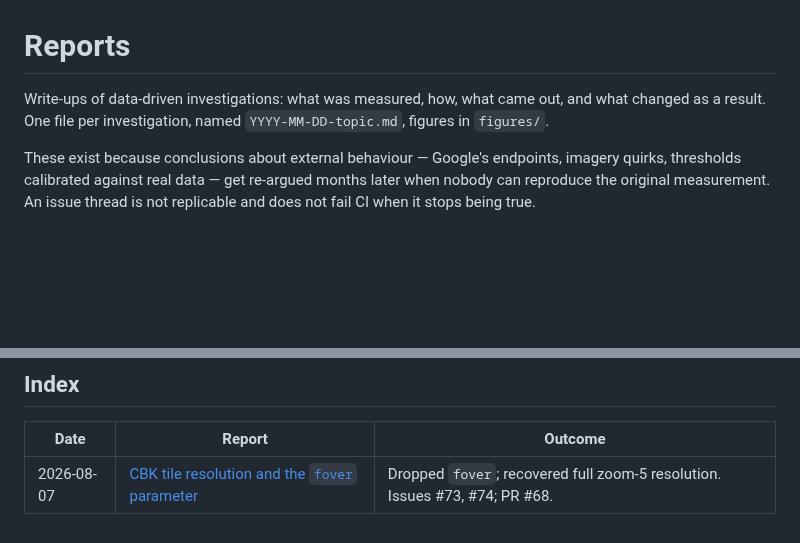
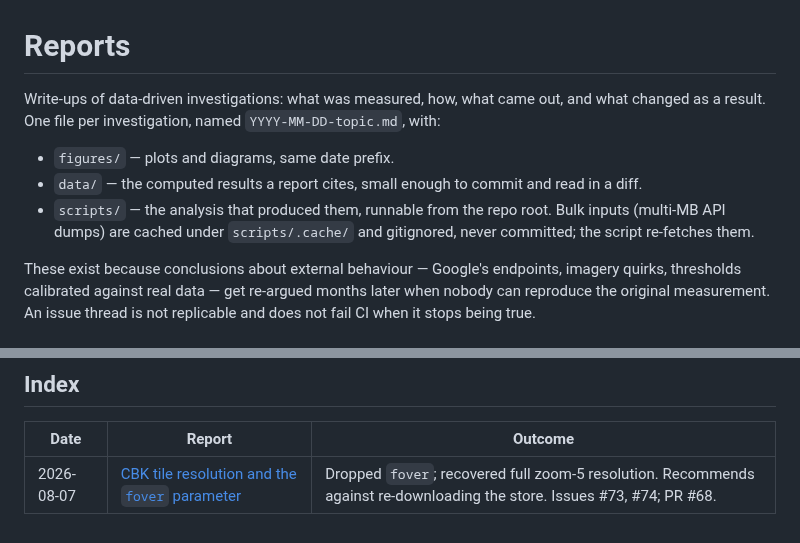
Before and after one commit to ProjectSidewalk/sidewalk-panorama-tools, a Markdown page: reports/README.md, 2 parts joined by grey strips. Rendered like a GitHub page; blank space fills up the shorter version.

```diff
--- a/reports/README.md
+++ b/reports/README.md
@@ -1,7 +1,12 @@
 # Reports
 
 Write-ups of data-driven investigations: what was measured, how, what came out, and what changed as a
-result. One file per investigation, named `YYYY-MM-DD-topic.md`, figures in `figures/`.
+result. One file per investigation, named `YYYY-MM-DD-topic.md`, with:
+
+* `figures/` — plots and diagrams, same date prefix.
+* `data/` — the computed results a report cites, small enough to commit and read in a diff.
+* `scripts/` — the analysis that produced them, runnable from the repo root. Bulk inputs (multi-MB API
+  dumps) are cached under `scripts/.cache/` and gitignored, never committed; the script re-fetches them.
 
 These exist because conclusions about external behaviour — Google's endpoints, imagery quirks, thresholds
 calibrated against real data — get re-argued months later when nobody can reproduce the original
@@ -36,4 +41,4 @@ A report is the narrative; the tests and fixtures are the enforcement. Neither r
 
 | Date | Report | Outcome |
 |---|---|---|
-| 2026-08-07 | [CBK tile resolution and the `fover` parameter](2026-08-07-cbk-tile-resolution.md) | Dropped `fover`; recovered full zoom-5 resolution. Issues #73, #74; PR #68. |
+| 2026-08-07 | [CBK tile resolution and the `fover` parameter](2026-08-07-cbk-tile-resolution.md) | Dropped `fover`; recovered full zoom-5 resolution. Recommends against re-downloading the store. Issues #73, #74; PR #68. |
```
Also changed, not shown: reports/2026-08-07-cbk-tile-resolution.md (+48 -5 lines), reports/figures/2026-08-07-pano-y-histogram.png (added), 4 other files.
